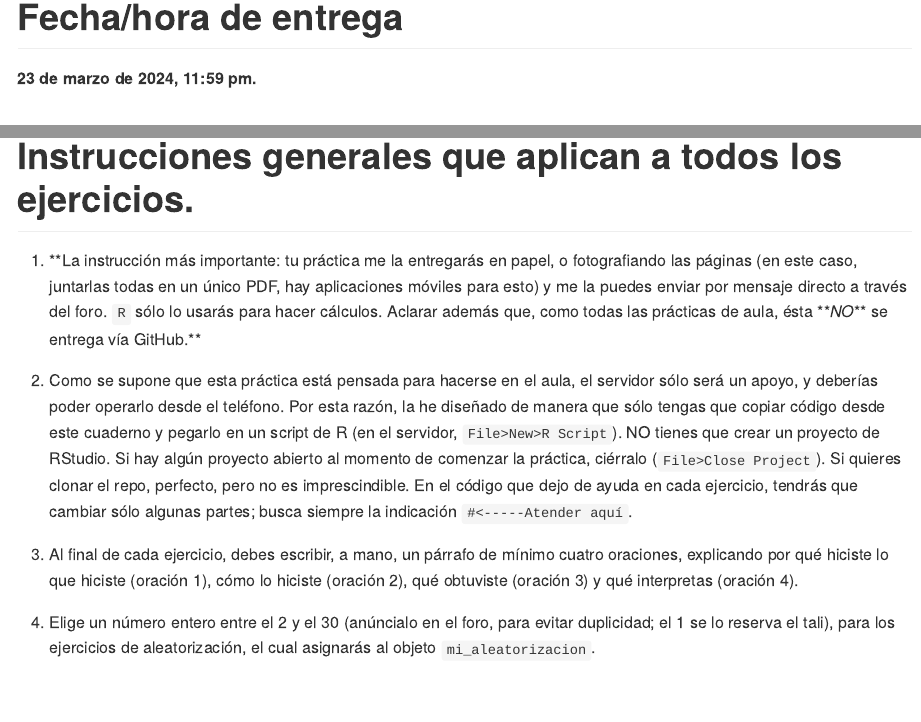
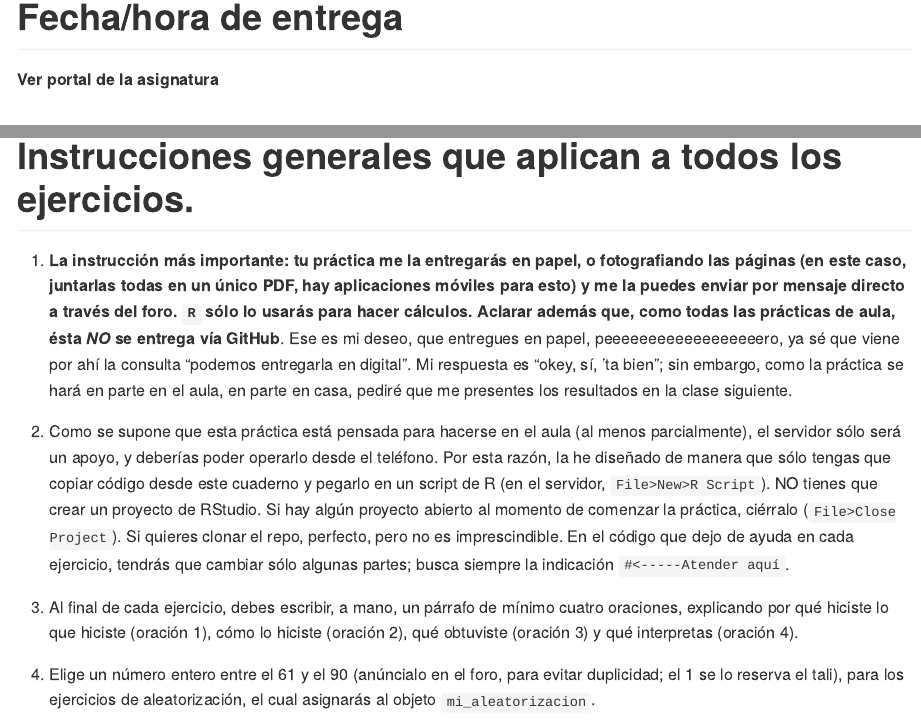
Before and after one commit to biogeografia-master/medio-fisico-variables-ambientales, an R Markdown document (README.Rmd): the page in a window 1100 px wide, from 390 px down before the commit and from 350 px down after it, so that both start at the same text, and a second part further down, joined at a grey line. The pictures show the output file README.md that the author committed with the source, drawn offline in the style of GitHub; long lines of code are wrapped.

Commit message:
UPDATE semester 202502

````diff
--- a/README.Rmd
+++ b/README.Rmd
@@ -1,5 +1,5 @@
 ---
-title: "Prácticas de aula (PA05): Medio físico, variables ambientales, correlación y regresión<small><br>Biogeografía (GEO-131)<br>Universidad Autónoma de Santo Domingo (UASD)<br>Semestre 2024-02</small>"
+title: "Práctica de aula: Medio físico, variables ambientales, correlación y regresión<small><br>Biogeografía (GEO-131)<br>Universidad Autónoma de Santo Domingo (UASD)</small>"
 author: "El Tali"
 date: "`r format(Sys.Date(), '%Y-%m-%d')`"
 output:
@@ -47,8 +47,7 @@ if (grepl('gfm', output_format)) {
 
 # Fecha/hora de entrega
 
-**23 de marzo de 2024, 11:59 pm.**
-
+**Ver portal de la asignatura**
 
 # Introducción
 
@@ -207,13 +206,13 @@ if (grepl('gfm', output_format)) {
 
 # Instrucciones generales que aplican a todos los ejercicios.
 
-1. **La instrucción más importante: tu práctica me la entregarás en papel, o fotografiando las páginas (en este caso, juntarlas todas en un único PDF, hay aplicaciones móviles para esto) y me la puedes enviar por mensaje directo a través del foro. `R` sólo lo usarás para hacer cálculos. Aclarar además que, como todas las prácticas de aula, ésta ***NO*** se entrega vía GitHub.**
+1. **La instrucción más importante: tu práctica me la entregarás en papel, o fotografiando las páginas (en este caso, juntarlas todas en un único PDF, hay aplicaciones móviles para esto) y me la puedes enviar por mensaje directo a través del foro. `R` sólo lo usarás para hacer cálculos. Aclarar además que, como todas las prácticas de aula, ésta *NO* se entrega vía GitHub**. Ese es mi deseo, que entregues en papel, peeeeeeeeeeeeeeeeeero, ya sé que viene por ahí la consulta "podemos entregarla en digital". Mi respuesta es "okey, sí, 'ta bien"; sin embargo, como la práctica se hará en parte en el aula, en parte en casa, pediré que me presentes los resultados en la clase siguiente.
 
-2. Como se supone que esta práctica está pensada para hacerse en el aula, el servidor sólo será un apoyo, y deberías poder operarlo desde el teléfono. Por esta razón, la he diseñado de manera que sólo tengas que copiar código desde este cuaderno y pegarlo en un script de R (en el servidor, `File>New>R Script`). NO tienes que crear un proyecto de RStudio. Si hay algún proyecto abierto al momento de comenzar la práctica, ciérralo (`File>Close Project`). Si quieres clonar el repo, perfecto, pero no es imprescindible. En el código que dejo de ayuda en cada ejercicio, tendrás que cambiar sólo algunas partes; busca siempre la indicación `#<-----Atender aquí`.
+2. Como se supone que esta práctica está pensada para hacerse en el aula (al menos parcialmente), el servidor sólo será un apoyo, y deberías poder operarlo desde el teléfono. Por esta razón, la he diseñado de manera que sólo tengas que copiar código desde este cuaderno y pegarlo en un script de R (en el servidor, `File>New>R Script`). NO tienes que crear un proyecto de RStudio. Si hay algún proyecto abierto al momento de comenzar la práctica, ciérralo (`File>Close Project`). Si quieres clonar el repo, perfecto, pero no es imprescindible. En el código que dejo de ayuda en cada ejercicio, tendrás que cambiar sólo algunas partes; busca siempre la indicación `#<-----Atender aquí`.
 
 3. Al final de cada ejercicio, debes escribir, a mano, un párrafo de mínimo cuatro oraciones, explicando por qué hiciste lo que hiciste (oración 1), cómo lo hiciste (oración 2), qué obtuviste (oración 3) y qué interpretas (oración 4).
 
-4. Elige un número entero entre el 2 y el 30 (anúncialo en el foro, para evitar duplicidad; el 1 se lo reserva el tali), para los ejercicios de aleatorización, el cual asignarás al objeto `mi_aleatorizacion`.
+4. Elige un número entero entre el 61 y el 90 (anúncialo en el foro, para evitar duplicidad; el 1 se lo reserva el tali), para los ejercicios de aleatorización, el cual asignarás al objeto `mi_aleatorizacion`.
 
 ```{r, echo=F, include=F}
 mi_aleatorizacion <-  1
````
Also changed, not shown: README.html, README.md, mapa-demo.png.
